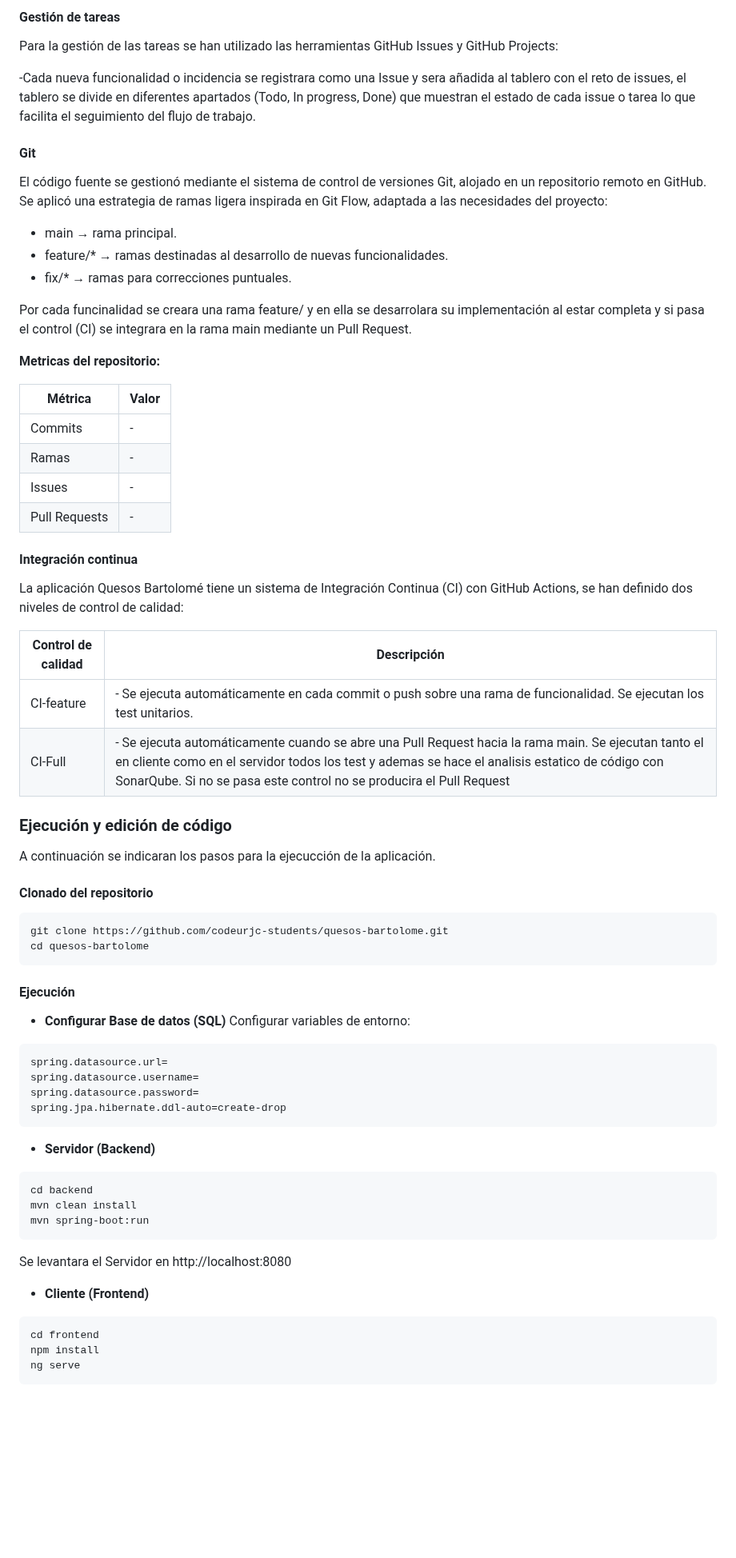
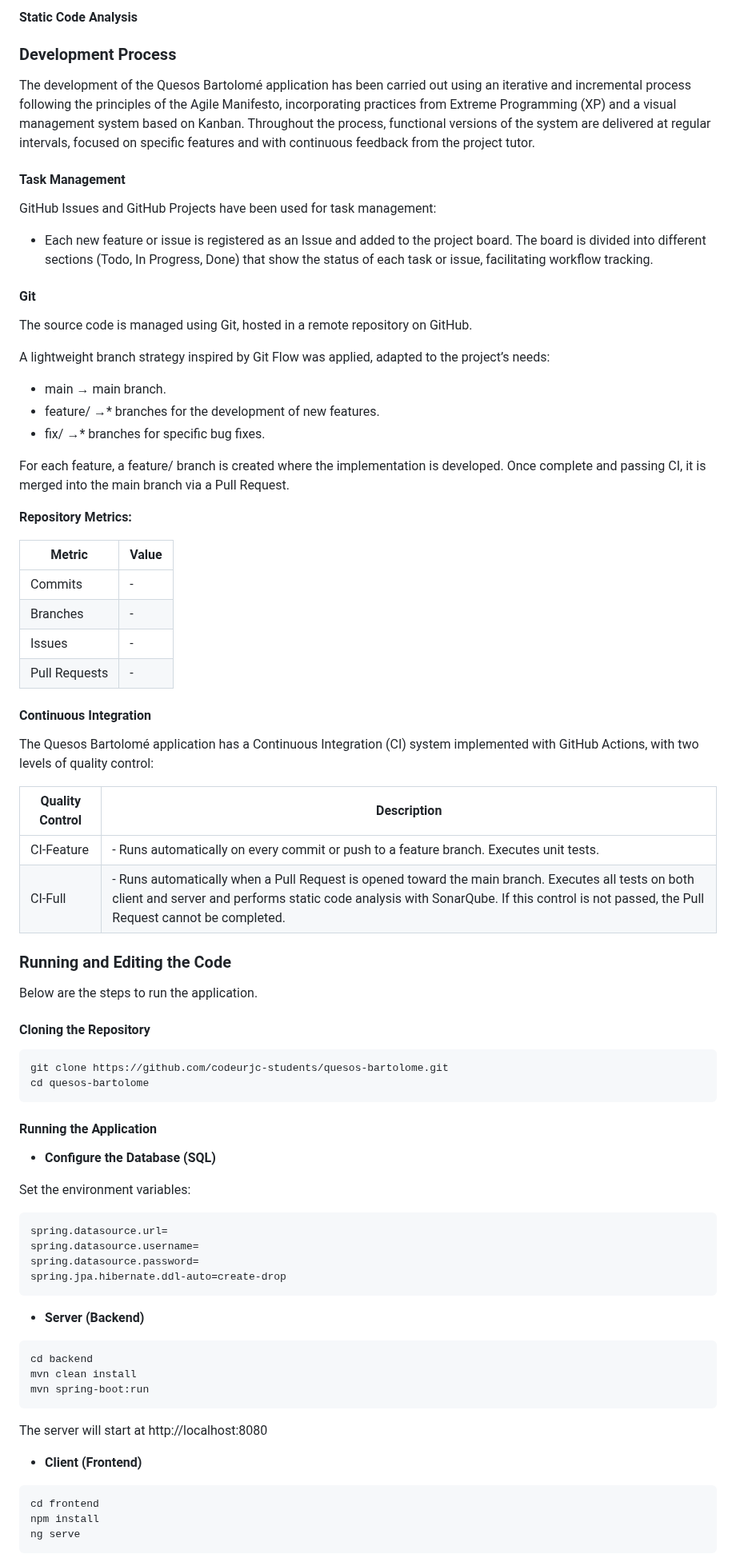
Before and after one commit to codeurjc-students/2025-QuesosBartolome, a Markdown page: README.md, the part around one of its changes. Shown at 80% size. Drawn GitHub-style; blank space fills up the shorter version.

````diff
--- a/README.md
+++ b/README.md
@@ -340,53 +344,60 @@ Por lo que a lo largo del proceso se iran entregando versiones funcionales del s
 
-#### Gestión de tareas
+#### Static Code Analysis
 
-Para la gestión de las tareas  se han utilizado las herramientas GitHub Issues y GitHub Projects:
+### Development Process
 
--Cada nueva funcionalidad o incidencia se registrara como una Issue y sera añadida al tablero con el reto de issues, el tablero se divide en diferentes apartados (Todo, In progress, Done) que muestran el estado de cada issue o tarea lo que facilita el seguimiento del flujo de trabajo.
+The development of the Quesos Bartolomé application has been carried out using an iterative and incremental process following the principles of the Agile Manifesto, incorporating practices from Extreme Programming (XP) and a visual management system based on Kanban.
+Throughout the process, functional versions of the system are delivered at regular intervals, focused on specific features and with continuous feedback from the project tutor.
+
+#### Task Management
+
+GitHub Issues and GitHub Projects have been used for task management:
+
+- Each new feature or issue is registered as an Issue and added to the project board. The board is divided into different sections (Todo, In Progress, Done) that show the status of each task or issue, facilitating workflow tracking.
 
 #### Git
 
-El código fuente se gestionó mediante el sistema de control de versiones Git, alojado en un repositorio remoto en GitHub.
-Se aplicó una estrategia de ramas ligera inspirada en Git Flow, adaptada a las necesidades del proyecto:
+The source code is managed using Git, hosted in a remote repository on GitHub.
 
-- main → rama principal.
-- feature/* → ramas destinadas al desarrollo de nuevas funcionalidades.
-- fix/* → ramas para correcciones puntuales.
+A lightweight branch strategy inspired by Git Flow was applied, adapted to the project’s needs:
+- main → main branch.
+- feature/ →* branches for the development of new features.
+- fix/ →* branches for specific bug fixes.
 
-Por cada funcinalidad se creara una rama feature/ y en ella se desarrolara su implementación al estar completa y si pasa el control (CI) se integrara en la rama main mediante un Pull Request.
+For each feature, a feature/ branch is created where the implementation is developed. Once complete and passing CI, it is merged into the main branch via a Pull Request.
 
-**Metricas del repositorio:**
+**Repository Metrics:**
 
-| Métrica | Valor |
+| Metric | Value |
 |---------|-------|
 | Commits | -  |
-| Ramas | -  |
+| Branches | -  |
 | Issues | -  |
 | Pull Requests | -  |
 
-#### Integración continua
+#### Continuous Integration
 
-La aplicación Quesos Bartolomé tiene un sistema de Integración Continua (CI) con GitHub Actions, se han definido dos niveles de control de calidad:
+The Quesos Bartolomé application has a Continuous Integration (CI) system implemented with GitHub Actions, with two levels of quality control:
 
-| Control de calidad | Descripción |
+| Quality Control | Description |
 |---------|-------|
-| CI-feature | - Se ejecuta automáticamente en cada commit o push sobre una rama de funcionalidad. Se ejecutan los test unitarios.  |
-| CI-Full | - Se ejecuta automáticamente cuando se abre una Pull Request hacia la rama main. Se ejecutan tanto el en cliente como en el servidor todos los test y ademas se hace el analisis estatico de código con SonarQube. Si no se pasa este control no se producira el Pull Request  |
+| CI-Feature | - Runs automatically on every commit or push to a feature branch. Executes unit tests.  |
+| CI-Full | - Runs automatically when a Pull Request is opened toward the main branch. Executes all tests on both client and server and performs static code analysis with SonarQube. If this control is not passed, the Pull Request cannot be completed.  |
 
-### Ejecución y edición de código
-A continuación se indicaran los pasos para la ejecucción de la aplicación.
+### Running and Editing the Code
+Below are the steps to run the application.
 
-#### Clonado del repositorio
+#### Cloning the Repository
 
 ```bash
 git clone https://github.com/codeurjc-students/quesos-bartolome.git
 cd quesos-bartolome
 ```
-#### Ejecución
+#### Running the Application
 
-- **Configurar Base de datos (SQL)**
-Configurar variables de entorno:
+- **Configure the Database (SQL)**
 
+Set the environment variables:
 ```bash
 spring.datasource.url=
 spring.datasource.username=
@@ -394,15 +405,16 @@ spring.datasource.password=
 spring.jpa.hibernate.ddl-auto=create-drop
 ```
 
-- **Servidor (Backend)**
+- **Server (Backend)**
 
 ```bash
 cd backend
 mvn clean install
 mvn spring-boot:run
 ```
-Se levantara el Servidor en  http://localhost:8080
-- **Cliente (Frontend)**
+The server will start at http://localhost:8080
+
+- **Client (Frontend)**
 
 ```bash
 cd frontend
````
Also changed, not shown: other parts of README.md (+86 -81 lines).
